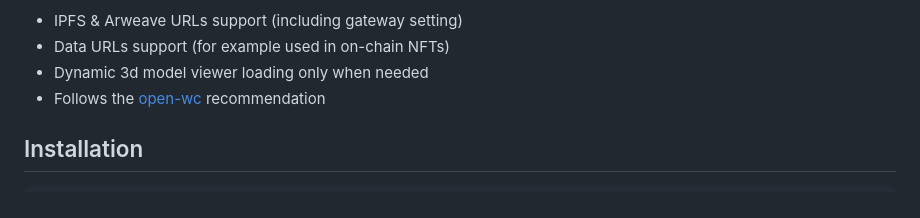
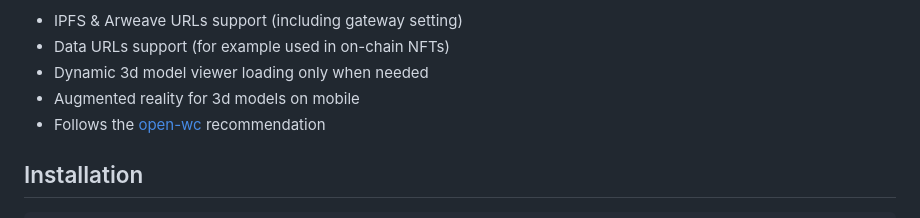
Before and after one commit to nftcdn/media-player, a Markdown page: README.md, the part around the change. GitHub-like rendering.

Commit message:
readme: list AR feature for 3d models on mobile

```diff
--- a/README.md
+++ b/README.md
@@ -16,6 +16,7 @@ And features:
 - IPFS & Arweave URLs support (including gateway setting)
 - Data URLs support (for example used in on-chain NFTs)
 - Dynamic 3d model viewer loading only when needed
+- Augmented reality for 3d models on mobile
 - Follows the [open-wc](https://github.com/open-wc/open-wc) recommendation
 
 ## Installation
```
